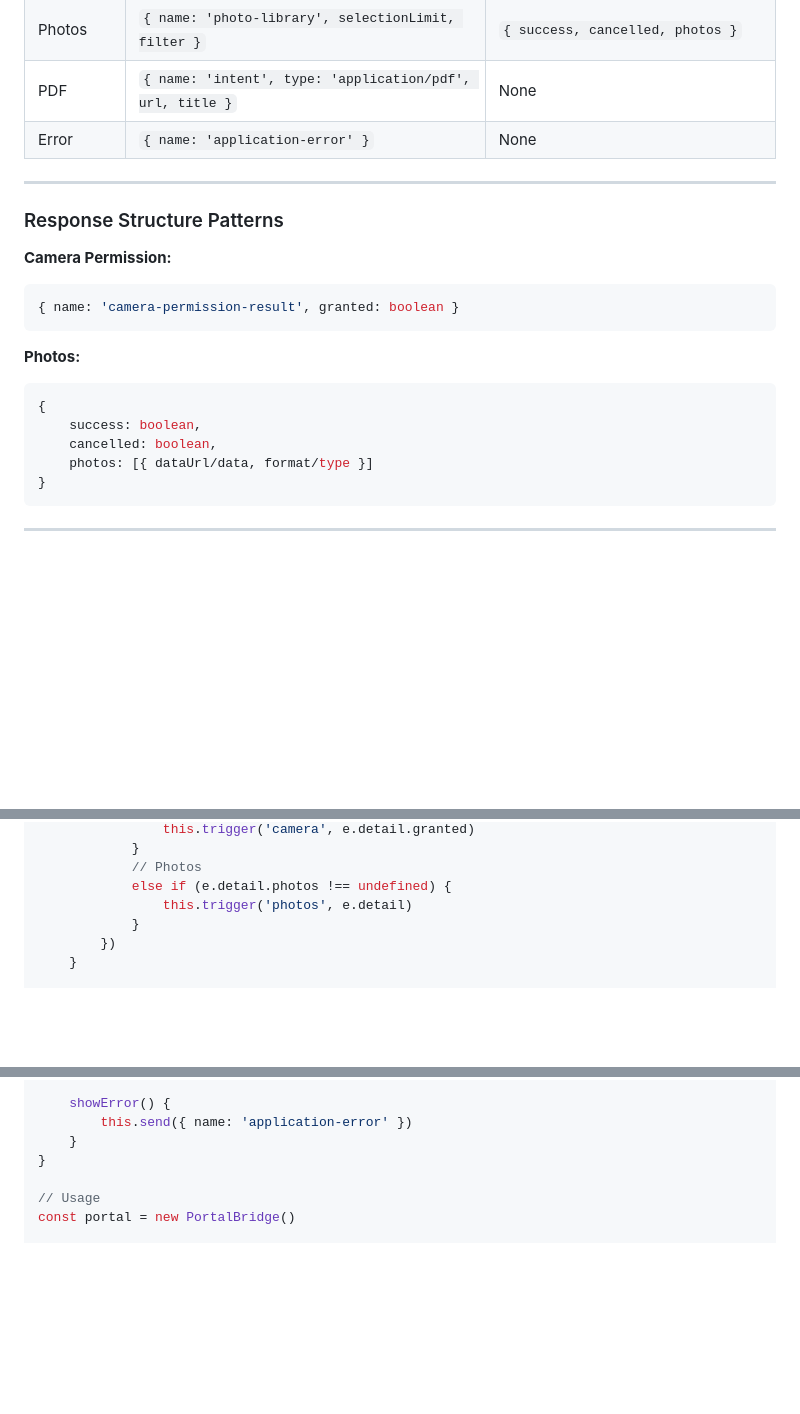
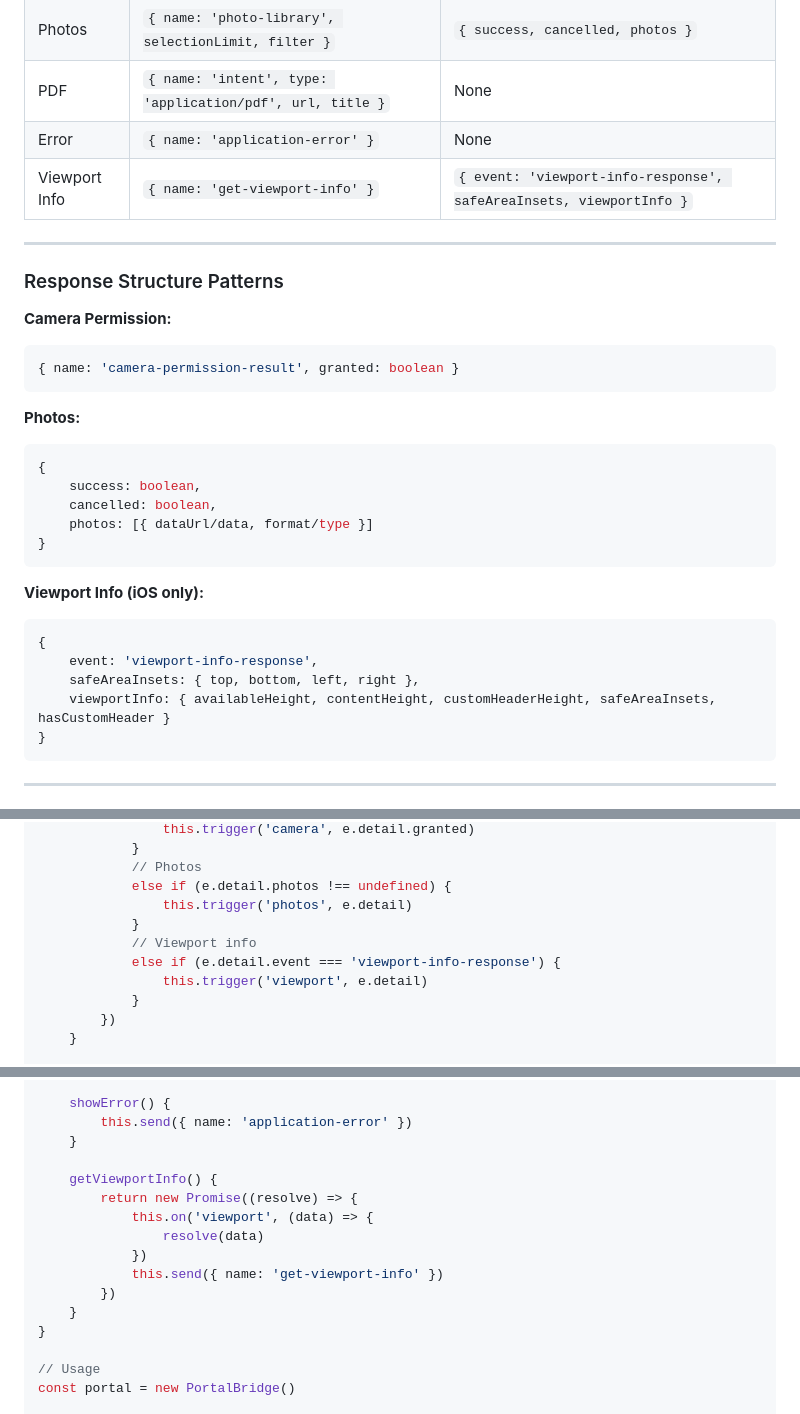
Before and after one commit to Hitachi-FIBU/portal-sdk-demo, a Markdown page: read.md, 3 parts joined by grey strips. Drawn GitHub-style; blank space fills up the shorter version.

````diff
--- a/read.md
+++ b/read.md
@@ -654,6 +725,7 @@ document.addEventListener('cap-events-response', (e) => {
 | Photos | `{ name: 'photo-library', selectionLimit, filter }` | `{ success, cancelled, photos }` |
 | PDF | `{ name: 'intent', type: 'application/pdf', url, title }` | None |
 | Error | `{ name: 'application-error' }` | None |
+| Viewport Info | `{ name: 'get-viewport-info' }` | `{ event: 'viewport-info-response', safeAreaInsets, viewportInfo }` |
 
 ---
 
@@ -670,6 +742,15 @@ document.addEventListener('cap-events-response', (e) => {
     success: boolean,
     cancelled: boolean,
     photos: [{ dataUrl/data, format/type }]
+}
+```
+
+**Viewport Info (iOS only):**
+```javascript
+{
+    event: 'viewport-info-response',
+    safeAreaInsets: { top, bottom, left, right },
+    viewportInfo: { availableHeight, contentHeight, customHeaderHeight, safeAreaInsets, hasCustomHeader }
 }
 ```
 
@@ -694,6 +775,10 @@ class PortalBridge {
             // Photos
             else if (e.detail.photos !== undefined) {
                 this.trigger('photos', e.detail)
+            }
+            // Viewport info
+            else if (e.detail.event === 'viewport-info-response') {
+                this.trigger('viewport', e.detail)
             }
         })
     }
@@ -745,6 +830,15 @@ class PortalBridge {
     showError() {
         this.send({ name: 'application-error' })
     }
+
+    getViewportInfo() {
+        return new Promise((resolve) => {
+            this.on('viewport', (data) => {
+                resolve(data)
+            })
+            this.send({ name: 'get-viewport-info' })
+        })
+    }
 }
 
 // Usage
````
Also changed, not shown: other parts of read.md (+71 -0 lines).
